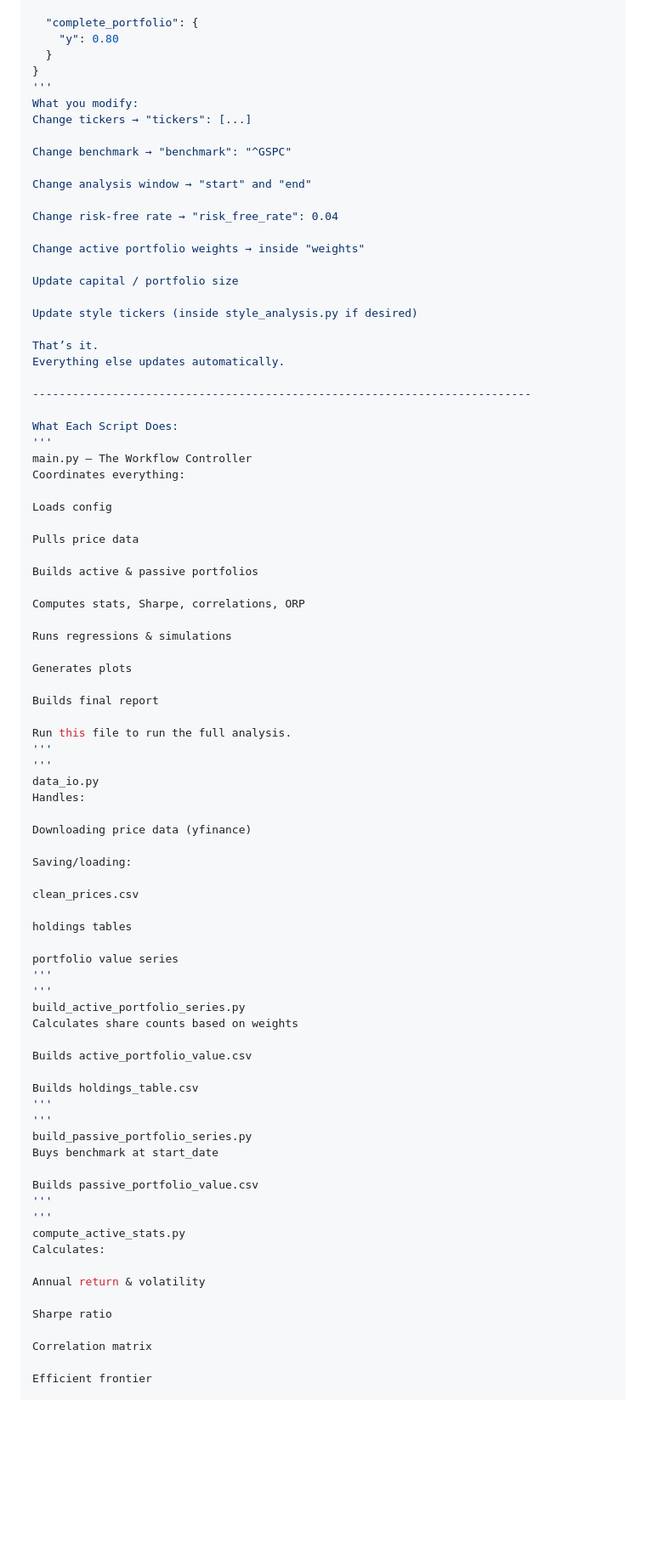
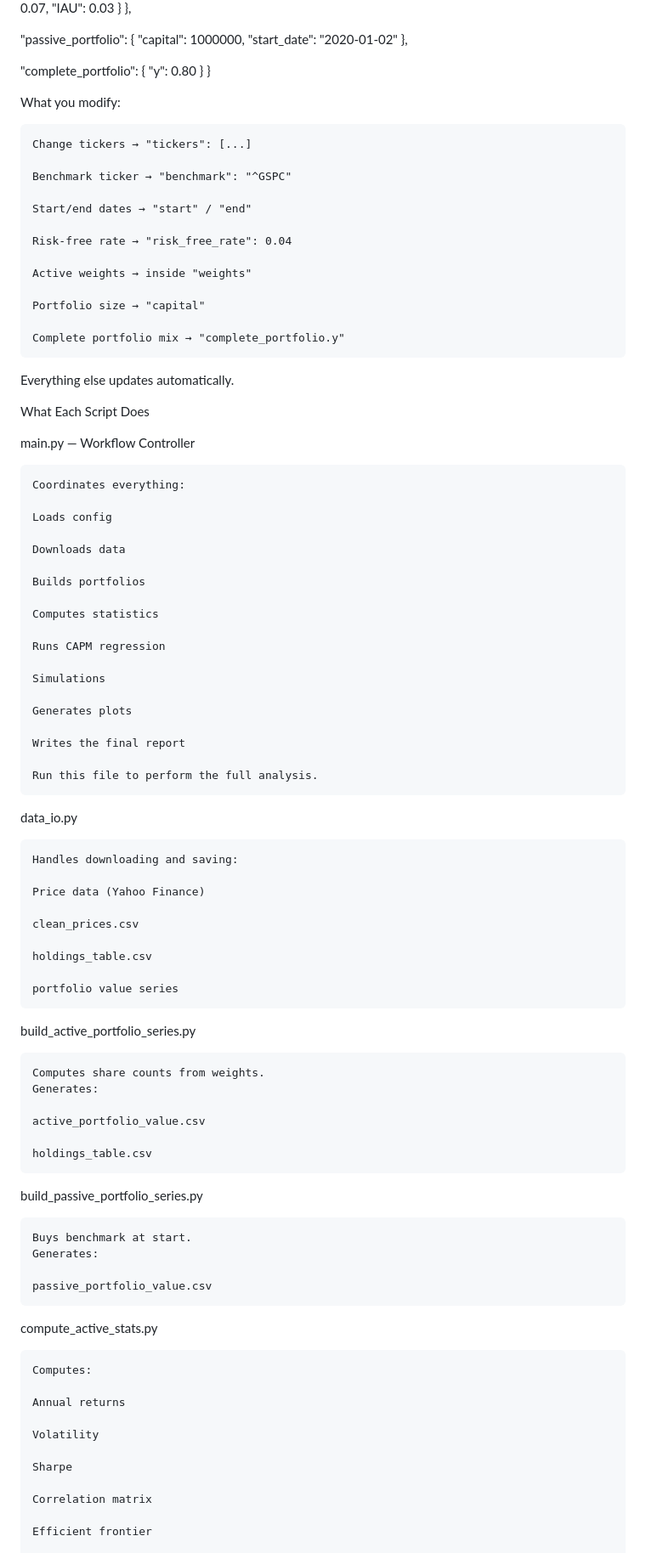
Before and after one commit to ccharafeddine/Portfolio_Analyzer, a Markdown page: README.md, the part around one of its changes. Shown at 85% size. Drawn GitHub-style; blank space fills up the shorter version.

Commit message:
README update - format changes

````diff
--- a/README.md
+++ b/README.md
@@ -162,83 +151,89 @@ Below is a descriptive example of `config.json` and what each field controls.
     "y": 0.80
   }
 }
-'''
+
+
 What you modify:
+```
 Change tickers → "tickers": [...]
 
-Change benchmark → "benchmark": "^GSPC"
+Benchmark ticker → "benchmark": "^GSPC"
 
-Change analysis window → "start" and "end"
+Start/end dates → "start" / "end"
 
-Change risk-free rate → "risk_free_rate": 0.04
+Risk-free rate → "risk_free_rate": 0.04
 
-Change active portfolio weights → inside "weights"
+Active weights → inside "weights"
 
-Update capital / portfolio size
+Portfolio size → "capital"
 
-Update style tickers (inside style_analysis.py if desired)
+Complete portfolio mix → "complete_portfolio.y"
+```
 
-That’s it.
 Everything else updates automatically.
 
----------------------------------------------------------------------------
 
-What Each Script Does:
-'''
-main.py — The Workflow Controller
+What Each Script Does
+
+main.py — Workflow Controller
+```
 Coordinates everything:
 
 Loads config
 
-Pulls price data
+Downloads data
 
-Builds active & passive portfolios
+Builds portfolios
 
-Computes stats, Sharpe, correlations, ORP
+Computes statistics
 
-Runs regressions & simulations
+Runs CAPM regression
+
+Simulations
 
 Generates plots
 
-Builds final report
+Writes the final report
 
-Run this file to run the full analysis.
-'''
-'''
+Run this file to perform the full analysis.
+```
 data_io.py
-Handles:
+```
+Handles downloading and saving:
 
-Downloading price data (yfinance)
-
-Saving/loading:
+Price data (Yahoo Finance)
 
 clean_prices.csv
 
-holdings tables
+holdings_table.csv
 
 portfolio value series
-'''
-'''
+```
 build_active_portfolio_series.py
-Calculates share counts based on weights
+```
+Computes share counts from weights.
+Generates:
 
-Builds active_portfolio_value.csv
+active_portfolio_value.csv
 
-Builds holdings_table.csv
-'''
-'''
+holdings_table.csv
+```
 build_passive_portfolio_series.py
-Buys benchmark at start_date
+```
+Buys benchmark at start.
+Generates:
 
-Builds passive_portfolio_value.csv
-'''
-'''
+passive_portfolio_value.csv
+```
 compute_active_stats.py
-Calculates:
+```
+Computes:
 
-Annual return & volatility
+Annual returns
 
-Sharpe ratio
+Volatility
+
+Sharpe
 
 Correlation matrix
 
````
Also changed, not shown: other parts of README.md (+104 -124 lines).
